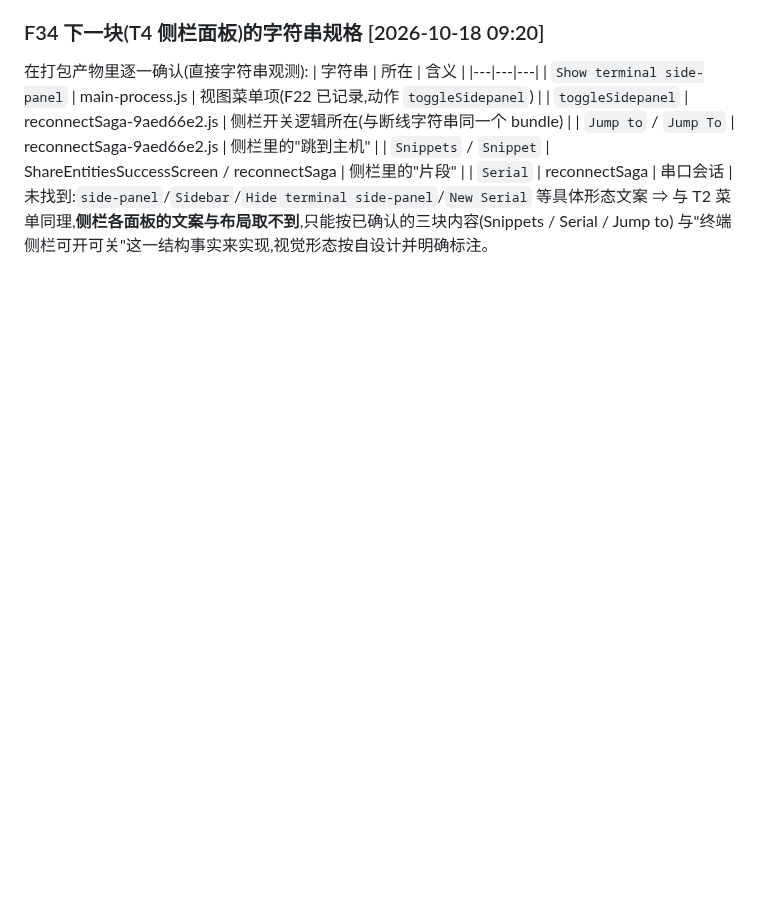
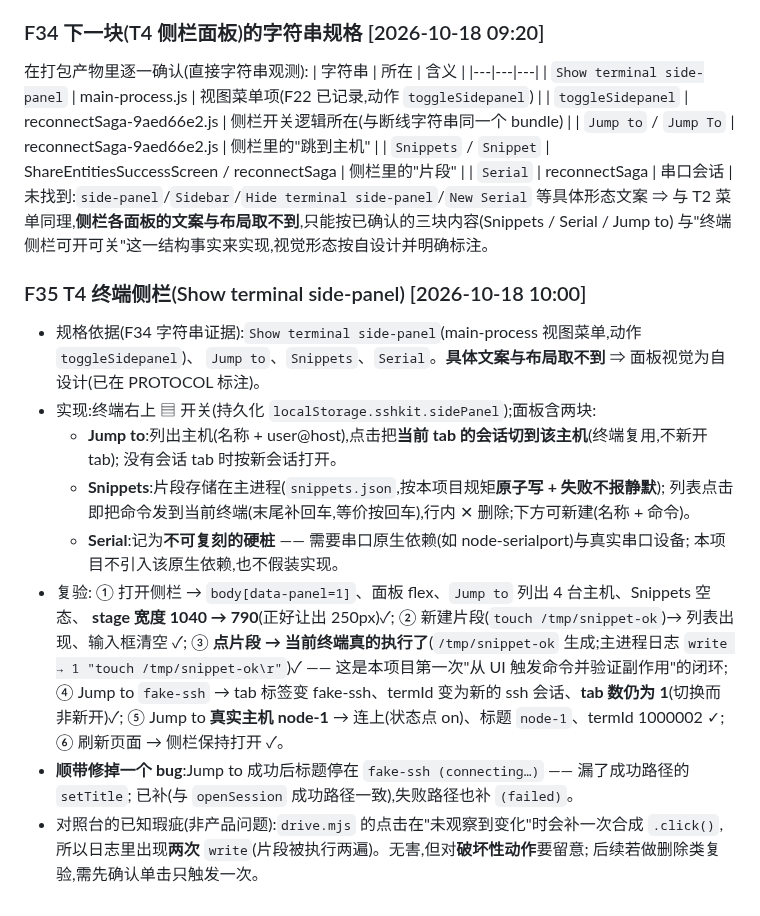
Before and after one commit to suninx/sshkit, a Markdown page: bench/FINDINGS.md, the part around the change. GitHub-like rendering; blank space fills up the shorter version.

Commit message:
bench: F35 侧栏面板复验记录(Jump to/Snippets 端到端);T4 串口记为硬桩

```diff
--- a/bench/FINDINGS.md
+++ b/bench/FINDINGS.md
@@ -767,3 +767,28 @@
 未找到:`side-panel`/`Sidebar`/`Hide terminal side-panel`/`New Serial` 等具体形态文案 ⇒
 与 T2 菜单同理,**侧栏各面板的文案与布局取不到**,只能按已确认的三块内容(Snippets / Serial / Jump to)
 与"终端侧栏可开可关"这一结构事实来实现,视觉形态按自设计并明确标注。
+
+### F35 T4 终端侧栏(Show terminal side-panel)                  [2026-10-18 10:00]
+- 规格依据(F34 字符串证据):`Show terminal side-panel`(main-process 视图菜单,动作 `toggleSidepanel`)、
+  `Jump to`、`Snippets`、`Serial`。**具体文案与布局取不到** ⇒ 面板视觉为自设计(已在 PROTOCOL 标注)。
+- 实现:终端右上 ▤ 开关(持久化 `localStorage.sshkit.sidePanel`);面板含两块:
+  - **Jump to**:列出主机(名称 + user@host),点击把**当前 tab 的会话切到该主机**(终端复用,不新开 tab);
+    没有会话 tab 时按新会话打开。
+  - **Snippets**:片段存储在主进程(`snippets.json`,按本项目规矩**原子写 + 失败不报静默**);
+    列表点击即把命令发到当前终端(末尾补回车,等价按回车),行内 ✕ 删除;下方可新建(名称 + 命令)。
+  - **Serial**:记为**不可复刻的硬桩** —— 需要串口原生依赖(如 node-serialport)与真实串口设备;
+    本项目不引入该原生依赖,也不假装实现。
+- 复验:
+  ① 打开侧栏 → `body[data-panel=1]`、面板 flex、`Jump to` 列出 4 台主机、Snippets 空态、
+     **stage 宽度 1040 → 790**(正好让出 250px)✓;
+  ② 新建片段(`touch /tmp/snippet-ok`)→ 列表出现、输入框清空 ✓;
+  ③ **点片段 → 当前终端真的执行了**(`/tmp/snippet-ok` 生成;主进程日志 `write → 1 "touch /tmp/snippet-ok\r"`)✓
+     —— 这是本项目第一次"从 UI 触发命令并验证副作用"的闭环;
+  ④ Jump to `fake-ssh` → tab 标签变 fake-ssh、termId 变为新的 ssh 会话、**tab 数仍为 1**(切换而非新开)✓;
+  ⑤ Jump to **真实主机 node-1** → 连上(状态点 on)、标题 `node-1`、termId 1000002 ✓;
+  ⑥ 刷新页面 → 侧栏保持打开 ✓。
+- **顺带修掉一个 bug**:Jump to 成功后标题停在 `fake-ssh (connecting…)` —— 漏了成功路径的 `setTitle`;
+  已补(与 `openSession` 成功路径一致),失败路径也补 `(failed)`。
+- 对照台的已知瑕疵(非产品问题):`drive.mjs` 的点击在"未观察到变化"时会补一次合成 `.click()`,
+  所以日志里出现**两次** `write`(片段被执行两遍)。无害,但对**破坏性动作**要留意;
+  后续若做删除类复验,需先确认单击只触发一次。
```
Also changed, not shown: bench/PROTOCOL.md (+1 -1 lines).
